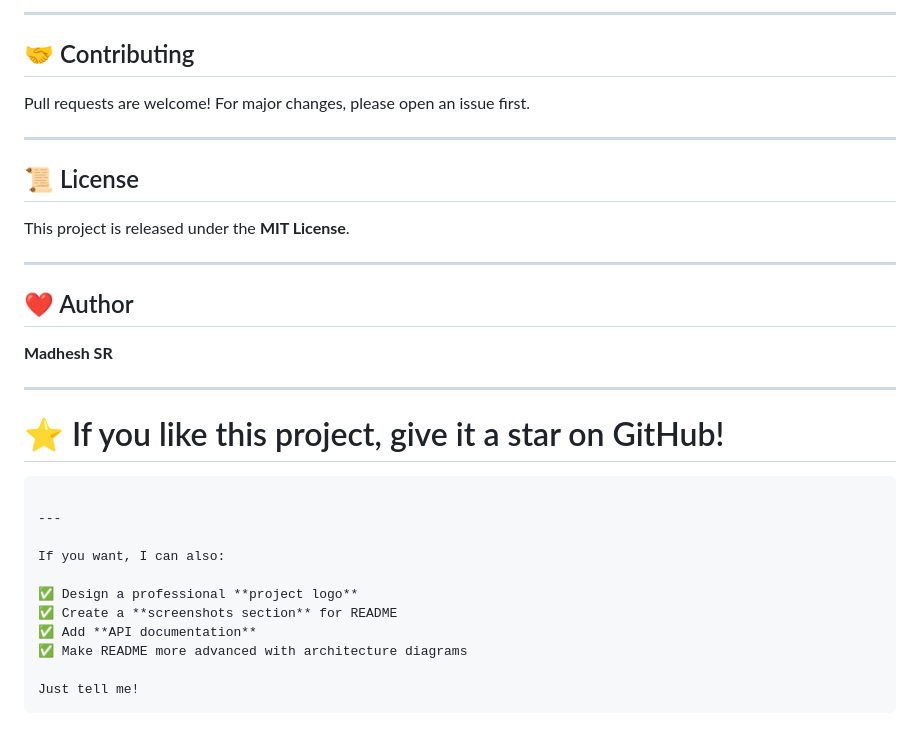
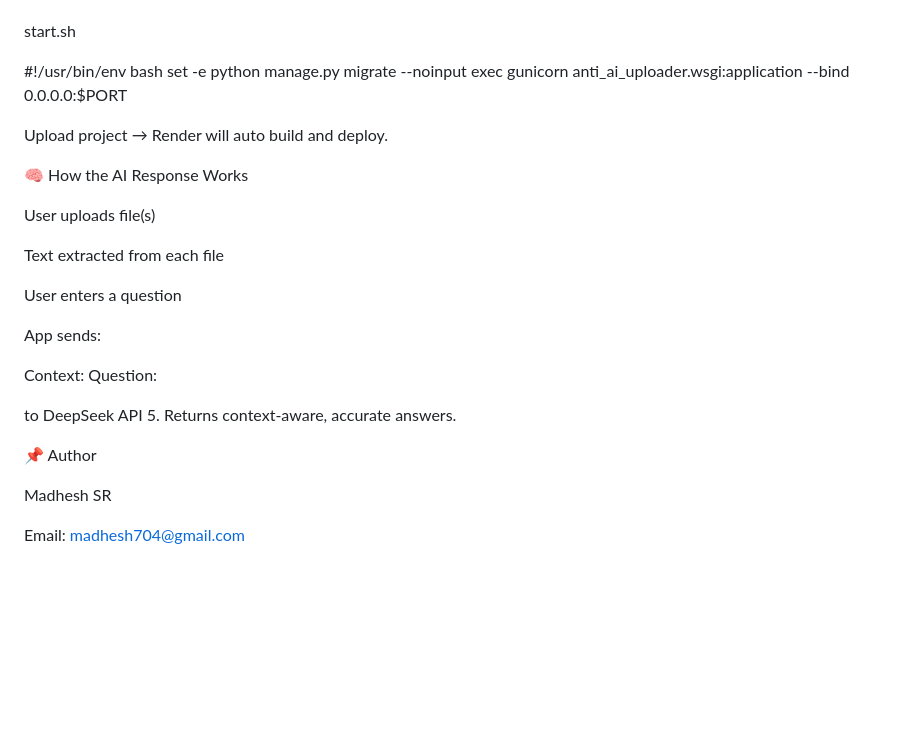
Before and after one commit to Madhesh10/anti-ai-uploader, a Markdown page: README.md, the part around one of its changes. Drawn GitHub-style; blank space fills up the shorter version.

````diff
--- a/README.md
+++ b/README.md
@@ -165,37 +127,36 @@ dj-database-url
----
-
-## 🤝 Contributing
-
-Pull requests are welcome!
-For major changes, please open an issue first.
-
----
-
-## 📜 License
-
-This project is released under the **MIT License**.
-
----
-
-## ❤️ Author
-
-**Madhesh SR**
 
 
----
+start.sh
 
-# ⭐ If you like this project, give it a star on GitHub!
+#!/usr/bin/env bash
+set -e
+python manage.py migrate --noinput
+exec gunicorn anti_ai_uploader.wsgi:application --bind 0.0.0.0:$PORT
 
-```
 
----
+Upload project → Render will auto build and deploy.
 
-If you want, I can also:
+🧠 How the AI Response Works
 
-✅ Design a professional **project logo**
-✅ Create a **screenshots section** for README
-✅ Add **API documentation**
-✅ Make README more advanced with architecture diagrams
+User uploads file(s)
 
-Just tell me!
-```
+Text extracted from each file
+
+User enters a question
+
+App sends:
+
+Context: <document text>
+Question: <your question>
+
+
+to DeepSeek API
+5. Returns context-aware, accurate answers.
+
+
+
+📌 Author
+
+Madhesh SR
+
+Email: madhesh704@gmail.com
````
Also changed, not shown: other parts of README.md (+98 -136 lines).
